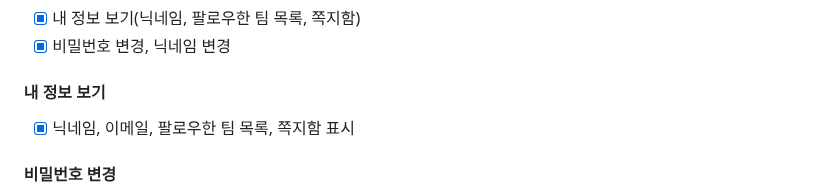
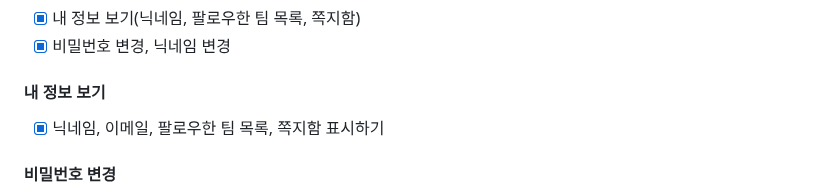
Before and after one commit to noob-03/OPEN-SW-1-, a Markdown page: open-sw-2025-2/READEME.md, the part around the change. Drawn GitHub-style.

Commit message:
docs(README): 리드미 수정보완

```diff
--- a/open-sw-2025-2/READEME.md
+++ b/open-sw-2025-2/READEME.md
@@ -79,7 +79,7 @@
 - [X] 비밀번호 변경, 닉네임 변경
 
 #### 내 정보 보기
-- [X] 닉네임, 이메일, 팔로우한 팀 목록, 쪽지함 표시
+- [X] 닉네임, 이메일, 팔로우한 팀 목록, 쪽지함 표시하기
 
 #### 비밀번호 변경
 - [X] 변경 권한 검증
```
